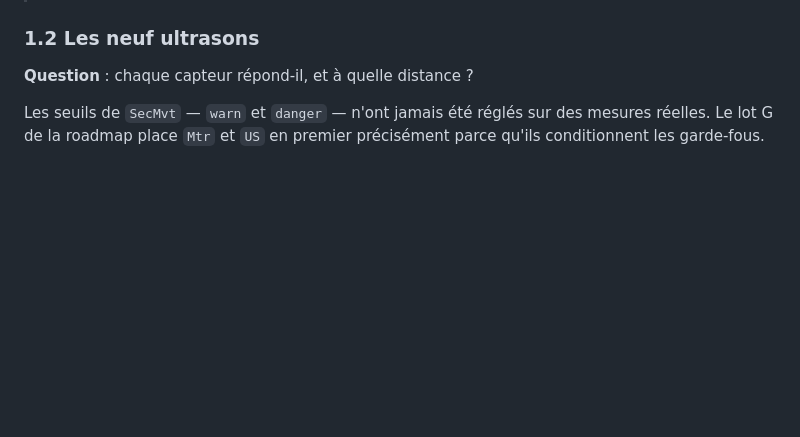
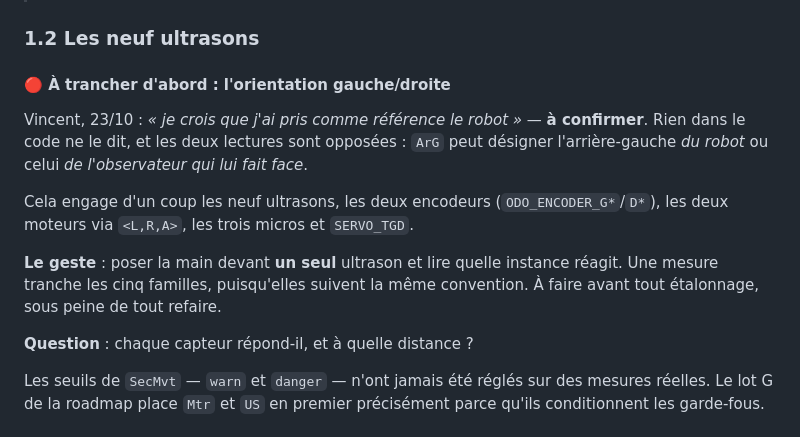
Before and after one commit to lugvincent/RobotRZ, a Markdown page: docs/travaux_robot_assemble.md, the part around the change. Rendered like a GitHub page; blank space fills up the shorter version.

```diff
--- a/docs/travaux_robot_assemble.md
+++ b/docs/travaux_robot_assemble.md
@@ -65,6 +65,21 @@ itération. Deux trames envoyées coup sur coup ne passent pas : le verrou se re
 > `main.cpp` — mais c'est une modification à défaire impérativement ensuite.
 
 ### 1.2 Les neuf ultrasons
+
+#### 🔴 À trancher d'abord : l'orientation gauche/droite
+
+Vincent, 23/10 : *« je crois que j'ai pris comme référence le robot »* — **à confirmer**.
+Rien dans le code ne le dit, et les deux lectures sont opposées : `ArG` peut désigner
+l'arrière-gauche *du robot* ou celui *de l'observateur qui lui fait face*.
+
+Cela engage d'un coup les neuf ultrasons, les deux encodeurs (`ODO_ENCODER_G*`/`D*`),
+les deux moteurs via `<L,R,A>`, les trois micros et `SERVO_TGD`.
+
+**Le geste** : poser la main devant **un seul** ultrason et lire quelle instance réagit.
+Une mesure tranche les cinq familles, puisqu'elles suivent la même convention. À faire
+avant tout étalonnage, sous peine de tout refaire.
+
+
 
 **Question** : chaque capteur répond-il, et à quelle distance ?
 
```
Also changed, not shown: docs/cablage_RZ_depuis_le_code.md (+60 -1 lines).
